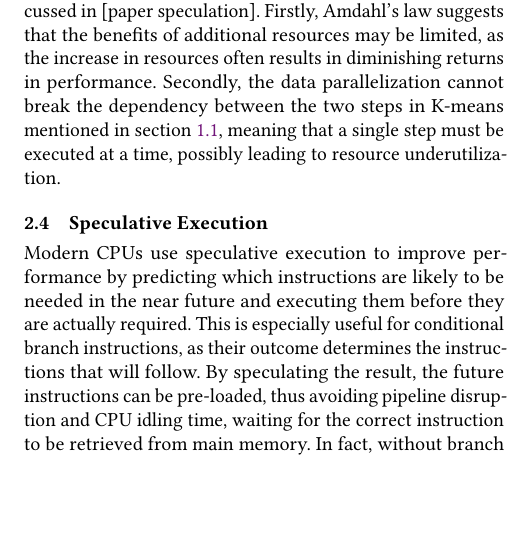
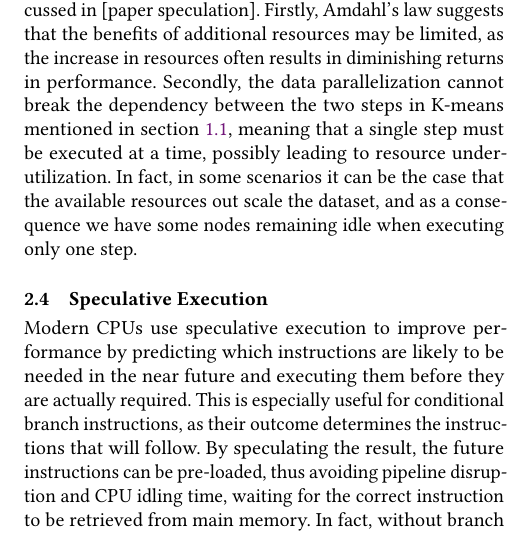
Before and after one commit to nefagi-01/Efficient-K-means-Clustering-using-Speculation, a LaTeX paper (main.tex, which reads 03-related/main.tex): part of one column of page 3 of 5, cut so that both start at the same text, the shorter picture padded with empty space. Compiled offline with pdfLaTeX.

Commit message:
Add explanation why is it bad if you execute one step at a time in Section 2.3

```diff
--- a/03-related/main.tex
+++ b/03-related/main.tex
@@ -38,7 +38,7 @@ Both of these methods are used to reduce the execution time and the amount of me
 
 \subsection{Parallelization}
 \label{section:parallelization}
-An alternative solution for addressing K-Means on large datasets is to use parallelization with a distributed framework such as Spark. This approach takes advantage of distributed computing to process large datasets quickly and efficiently. However, there are two limitations to this approach, as discussed in [paper speculation]. Firstly, Amdahl's law suggests that the benefits of additional resources may be limited, as the increase in resources often results in diminishing returns in performance. Secondly, the data parallelization cannot break the dependency between the two steps in K-means mentioned in section \ref{section:dependencies}, meaning that a single step must be executed at a time, possibly leading to resource underutilization.
+An alternative solution for addressing K-Means on large datasets is to use parallelization with a distributed framework such as Spark. This approach takes advantage of distributed computing to process large datasets quickly and efficiently. However, there are two limitations to this approach, as discussed in [paper speculation]. Firstly, Amdahl's law suggests that the benefits of additional resources may be limited, as the increase in resources often results in diminishing returns in performance. Secondly, the data parallelization cannot break the dependency between the two steps in K-means mentioned in section \ref{section:dependencies}, meaning that a single step must be executed at a time, possibly leading to resource underutilization. In fact, in some scenarios it can be the case that the available resources out scale the dataset, and as a consequence we have some nodes remaining idle when executing only one step.
 
 \subsection{Speculative Execution}
 Modern CPUs use speculative execution to improve performance by predicting which instructions are likely to be needed in the near future and executing them before they are actually required. This is especially useful for conditional branch instructions, as their outcome determines the instructions that will follow. By speculating the result, the future instructions can be pre-loaded, thus avoiding pipeline disruption and CPU idling time, waiting for the correct instruction to be retrieved from main memory. In fact, without branch prediction, a processor must stall whenever there are unresolved branch instructions, which can impose a substantial penalty on the performance of the processor since on average 20 percent of instructions are branches. Speculative execution gets significantly important, especially when there is a large gap between CPU and main memory speeds. If the accuracy of the predictions is sufficiently high, the offset cost of the computation of the prediction, is covered by the time gained by avoiding idling time.
```
